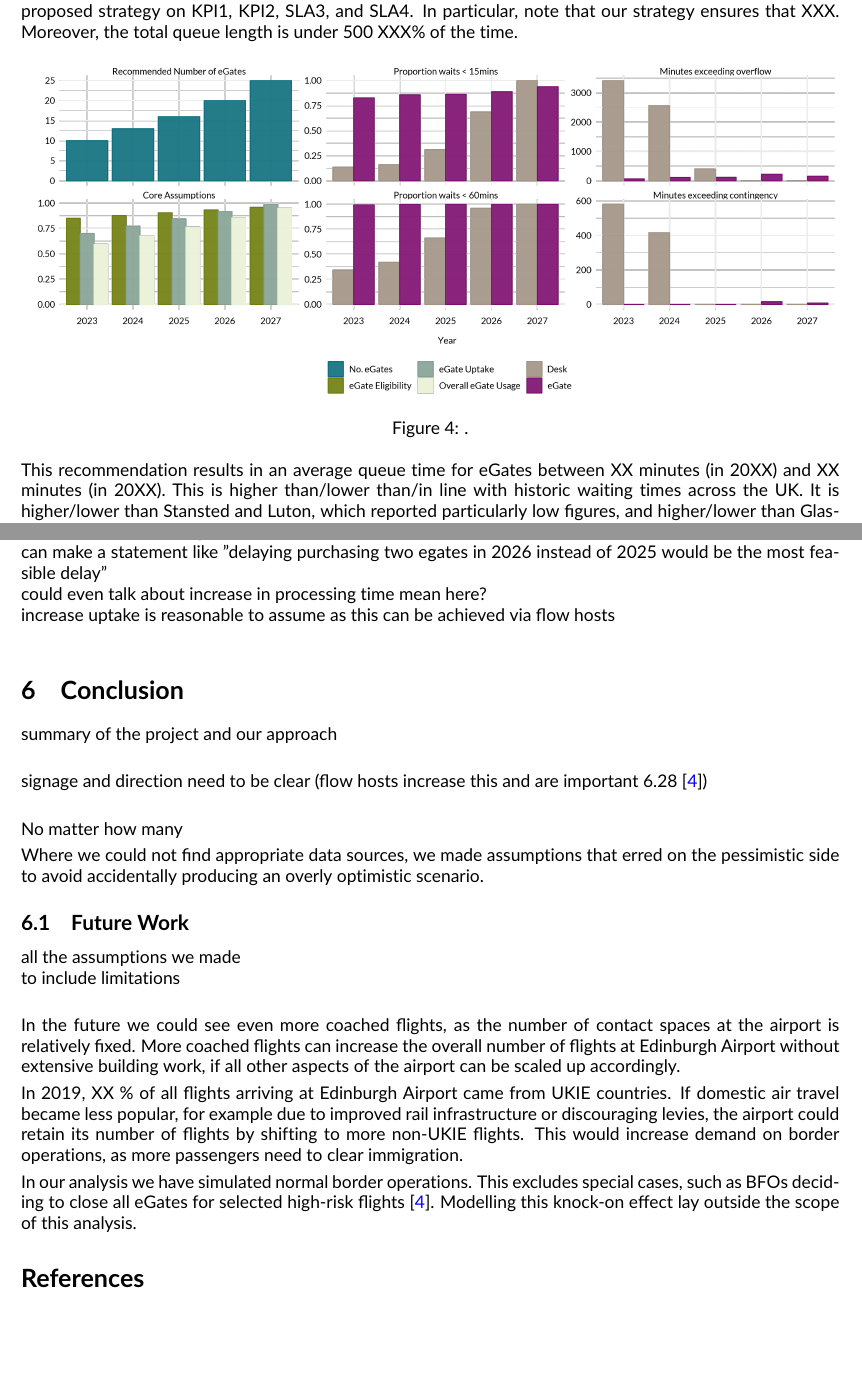
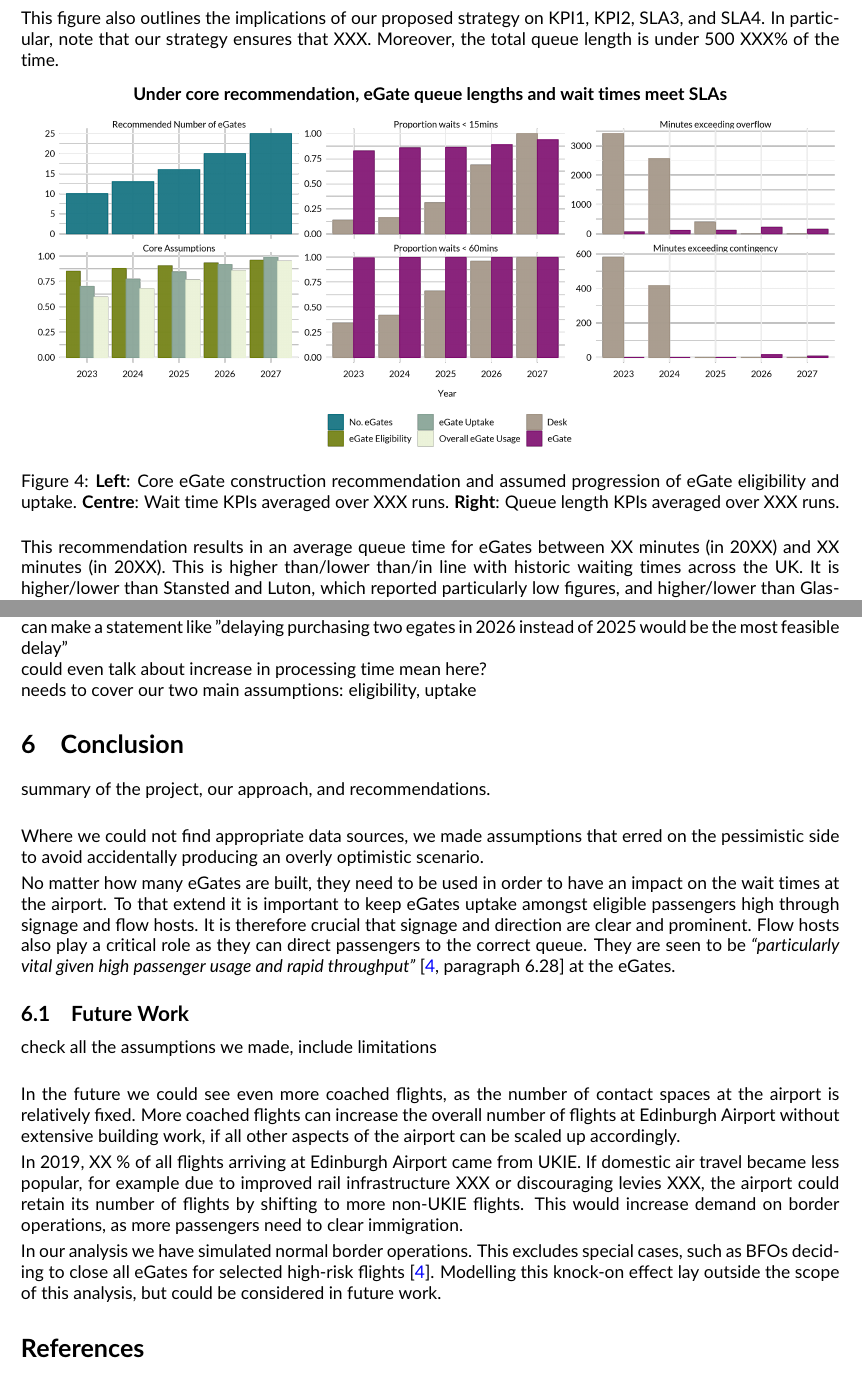
Before and after one commit to cobrbra/immigration_queue_simulation_edinburgh_airport, a LaTeX document (report/report.tex): two parts of pages 7 and 8 of 9, joined at a grey line, cut so that both start at the same text, the shorter picture padded with empty space. Compiled offline with pdfLaTeX.

Commit message:
Updates from Overleaf

```diff
--- a/report/report.tex
+++ b/report/report.tex
@@ -298,10 +290,26 @@ It is implicitly assumed that the lowest feasible number of \glspl{egate} is of
 
-This strategy has been chosen such that XXXX \% of passengers wait less than XXXX per year, given the assumptions of eligibility and uptake as shown in Figure~\ref{fig:recommendation}. This figure also outlines the implications of our proposed strategy on KPI1, KPI2, SLA3, and SLA4. In particular, note that our strategy ensures that XXX. Moreover, the total queue length is under 500 XXX\% of the time.
+\input{tables/core_recommendation}
+% \begin{table}[!htp]
+%     \centering
+%     \begin{tabular}{cccccc}
+%          2023 & 2024 & 2025 & 2026 & 2027  \\ \hline
+%           x & x & x & x & x
+%     \end{tabular}
+%     \caption{Recommended Number of \glspl{egate} in operation each year.}
+%     \label{tab:recommendation}
+% \end{table}
+
+This strategy has been chosen such that 99\% of \gls{egate} passengers wait less than an hour for every year in the given period, under the assumptions of eligibility and uptake shown in Figure~\ref{fig:core_rec_fig}. Following this strategy, the number of passengers waiting for less than Edinburgh Airport's ambitious fifteen minute queue goal is always above 75\% and increases year-on-year.
+
+Without changes to \gls{egate} eligibility and uptake, no amount of \gls{egate} construction will alleviate some pressure on Edinburgh Airport's desk border check queues. In Figure~\ref{fig:core_rec_fig} we see... \jbnote{not really sure what the message is here}.
+
+This figure also outlines the implications of our proposed strategy on KPI1, KPI2, SLA3, and SLA4. In particular, note that our strategy ensures that XXX. Moreover, the total queue length is under 500 XXX\% of the time.
 
 \begin{figure}[!ht]
     \centering
+    \figuretitle{Under core recommendation, eGate queue lengths and wait times meet SLAs}
     \includegraphics[width=\textwidth]{figures/core_rec_fig.png}
-     \caption{.} \label{fig:core_rec_fig}
+     \caption{\textbf{Left}: Core \gls{egate} construction recommendation and assumed progression of \gls{egate} eligibility and uptake. \textbf{Centre}: Wait time \glspl{kpi} averaged over XXX runs. \textbf{Right}: Queue length \glspl{kpi} averaged over XXX runs.} \label{fig:core_rec_fig}
 \end{figure}
 
 This recommendation results in an average queue time for \glspl{egate} between XX minutes (in 20XX) and XX minutes (in 20XX). This is higher than/lower than/in line with historic waiting times across the UK. It is higher/lower than Stansted and Luton, which reported particularly low figures, and higher/lower than Glasgow Airport, which reported some of the longest wait times.
@@ -319,29 +327,27 @@ Given the assumed number of \gls{egate} eligibility and uptake, and our recommen
 relate to service level agreement \\
 can make a statement like "delaying purchasing two egates in 2026 instead of 2025 would be the most feasible delay" \\
 could even talk about increase in processing time mean here? \\
-increase uptake is reasonable to assume as this can be achieved via flow hosts \\
-
+needs to cover our two main assumptions: eligibility, uptake
 
 
 
 \section{Conclusion}
-summary of the project and our approach \\
-
-signage and direction need to be clear (flow hosts increase this and are important 6.28 \cite{Inspection_eGates}) \\
-
-No matter how many \glspl{egate
+summary of the project, our approach, and recommendations. \\
 
 Where we could not find appropriate data sources, we made assumptions that erred on the pessimistic side to avoid accidentally producing an overly optimistic scenario.
 
+No matter how many \glspl{egate} are built, they need to be used in order to have an impact on the wait times at the airport. To that extend it is important to keep \glspl{egate} uptake amongst eligible passengers high through signage and flow hosts. It is therefore crucial that signage and direction are clear and prominent. Flow hosts also play a critical role as they can direct passengers to the correct queue. They are seen to be \textit{``particularly vital given high passenger usage and rapid throughput''} \cite[][paragraph 6.28]{Inspection_eGates} at the \glspl{egate}.
+
+
+
 \subsection{Future Work}
-all the assumptions we made \\
-to include limitations \\
+check all the assumptions we made, include limitations \\
 
 In the future we could see even more coached flights, as the number of contact spaces at the airport is relatively fixed. More coached flights can increase the overall number of flights at Edinburgh Airport without extensive building work, if all other aspects of the airport can be scaled up accordingly.
 
-In 2019, XX \% of all flights arriving at Edinburgh Airport came from UKIE countries. If domestic air travel became less popular, for example due to improved rail infrastructure or discouraging levies, the airport could retain its number of flights by shifting to more non-UKIE flights. This would increase demand on border operations, as more passengers need to clear immigration.
+In 2019, XX \% of all flights arriving at Edinburgh Airport came from UKIE. If domestic air travel became less popular, for example due to improved rail infrastructure XXX or discouraging levies XXX, the airport could retain its number of flights by shifting to more non-UKIE flights. This would increase demand on border operations, as more passengers need to clear immigration.
 
-In our analysis we have simulated normal border operations. This excludes special cases, such as \glspl{bfo} deciding to close all \glspl{egate} for selected high-risk flights \cite{Inspection_eGates}. Modelling this knock-on effect lay outside the scope of this analysis.
+In our analysis we have simulated normal border operations. This excludes special cases, such as \glspl{bfo} deciding to close all \glspl{egate} for selected high-risk flights \cite{Inspection_eGates}. Modelling this knock-on effect lay outside the scope of this analysis, but could be considered in future work.
 
 
 {\footnotesize
```
Also changed, not shown: report/report.tex (18 more changed lines).
